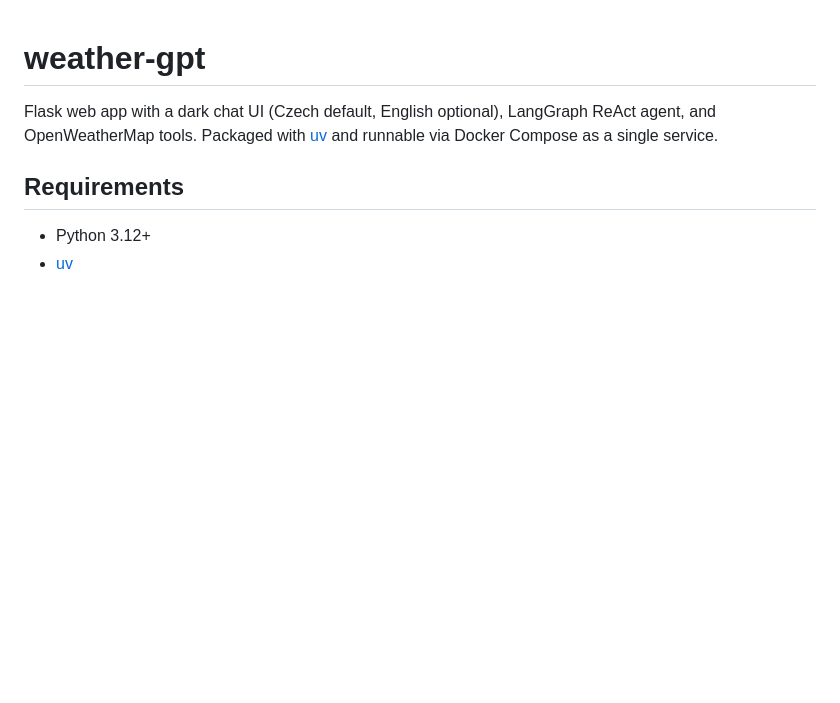
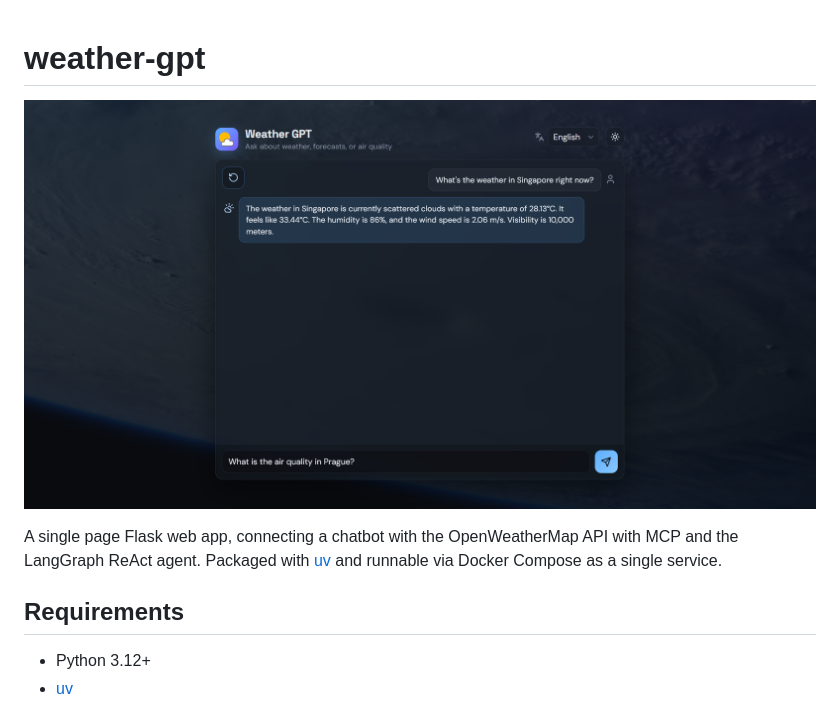
Before and after one commit to siliconlemon/weather-gpt, a Markdown page: README.md, the part around the change. Rendered like a GitHub page; pictures changed too: static/images/thumbnail.png (added); blank space fills up the shorter version.

Commit message:
Added a thumbnail

```diff
--- a/README.md
+++ b/README.md
@@ -1,6 +1,8 @@
 # weather-gpt
 
-Flask web app with a dark chat UI (Czech default, English optional), LangGraph ReAct agent, and OpenWeatherMap tools. Packaged with [uv](https://docs.astral.sh/uv/) and runnable via Docker Compose as a single service.
+![thumbnail](static/images/thumbnail.png)
+
+A single page Flask web app, connecting a chatbot with the OpenWeatherMap API with MCP and the LangGraph ReAct agent. Packaged with [uv](https://docs.astral.sh/uv/) and runnable via Docker Compose as a single service.
 
 ## Requirements
 
```
